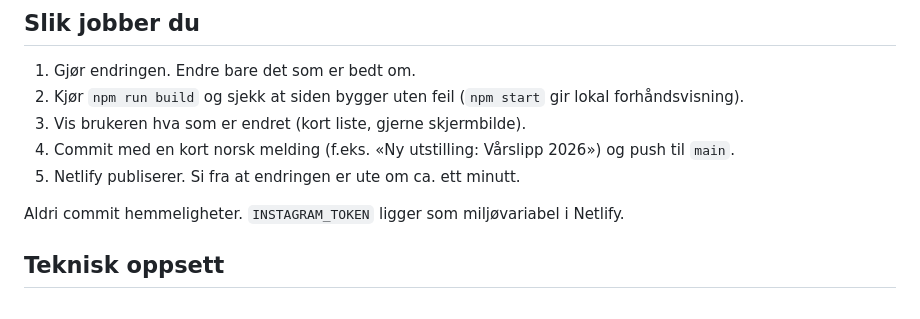
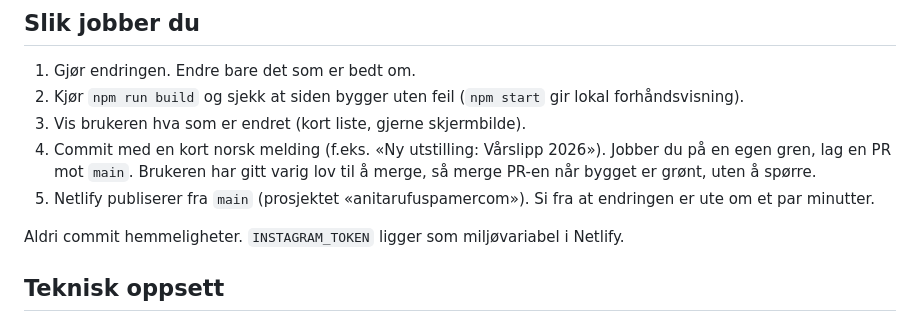
Before and after one commit to Erlend-rufus/anitarufuspamer.com, a Markdown page: CLAUDE.md, the part around the change. Rendered like a GitHub page.

Commit message:
Instruks: varig lov til å merge
Co-Authored-By: Claude Opus 5.5 <noreply@anthropic.com>
Claude-Session: https://claude.ai/code/session_013pU6sm8dMwJ12Ggea8JbFJ

```diff
--- a/CLAUDE.md
+++ b/CLAUDE.md
@@ -8,8 +8,8 @@ Tekst på siden er norsk (bokmål). Svar til brukeren på norsk. Skriv enkelt, b
 1. Gjør endringen. Endre bare det som er bedt om.
 2. Kjør `npm run build` og sjekk at siden bygger uten feil (`npm start` gir lokal forhåndsvisning).
 3. Vis brukeren hva som er endret (kort liste, gjerne skjermbilde).
-4. Commit med en kort norsk melding (f.eks. «Ny utstilling: Vårslipp 2026») og push til `main`.
-5. Netlify publiserer. Si fra at endringen er ute om ca. ett minutt.
+4. Commit med en kort norsk melding (f.eks. «Ny utstilling: Vårslipp 2026»). Jobber du på en egen gren, lag en PR mot `main`. Brukeren har gitt varig lov til å merge, så merge PR-en når bygget er grønt, uten å spørre.
+5. Netlify publiserer fra `main` (prosjektet «anitarufuspamercom»). Si fra at endringen er ute om et par minutter.
 
 Aldri commit hemmeligheter. `INSTAGRAM_TOKEN` ligger som miljøvariabel i Netlify.
 
```
